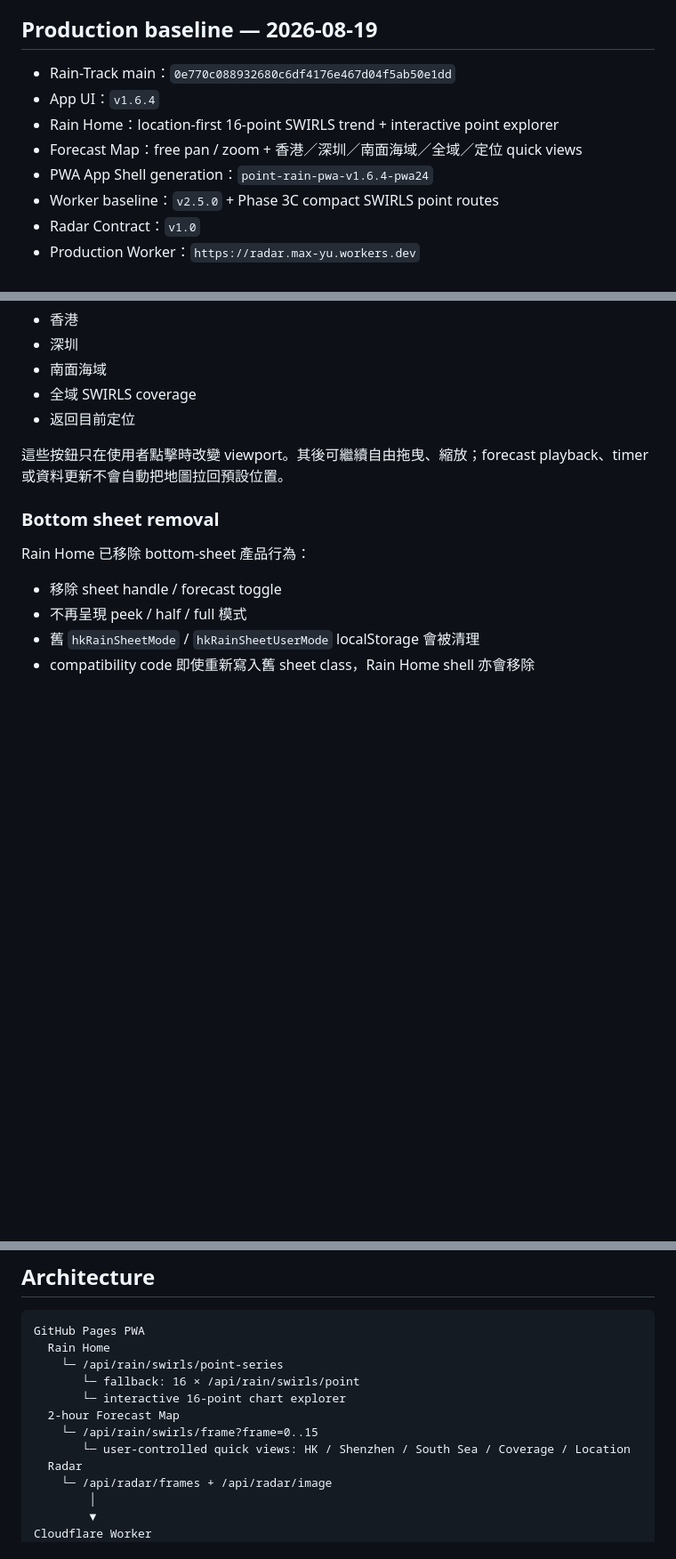
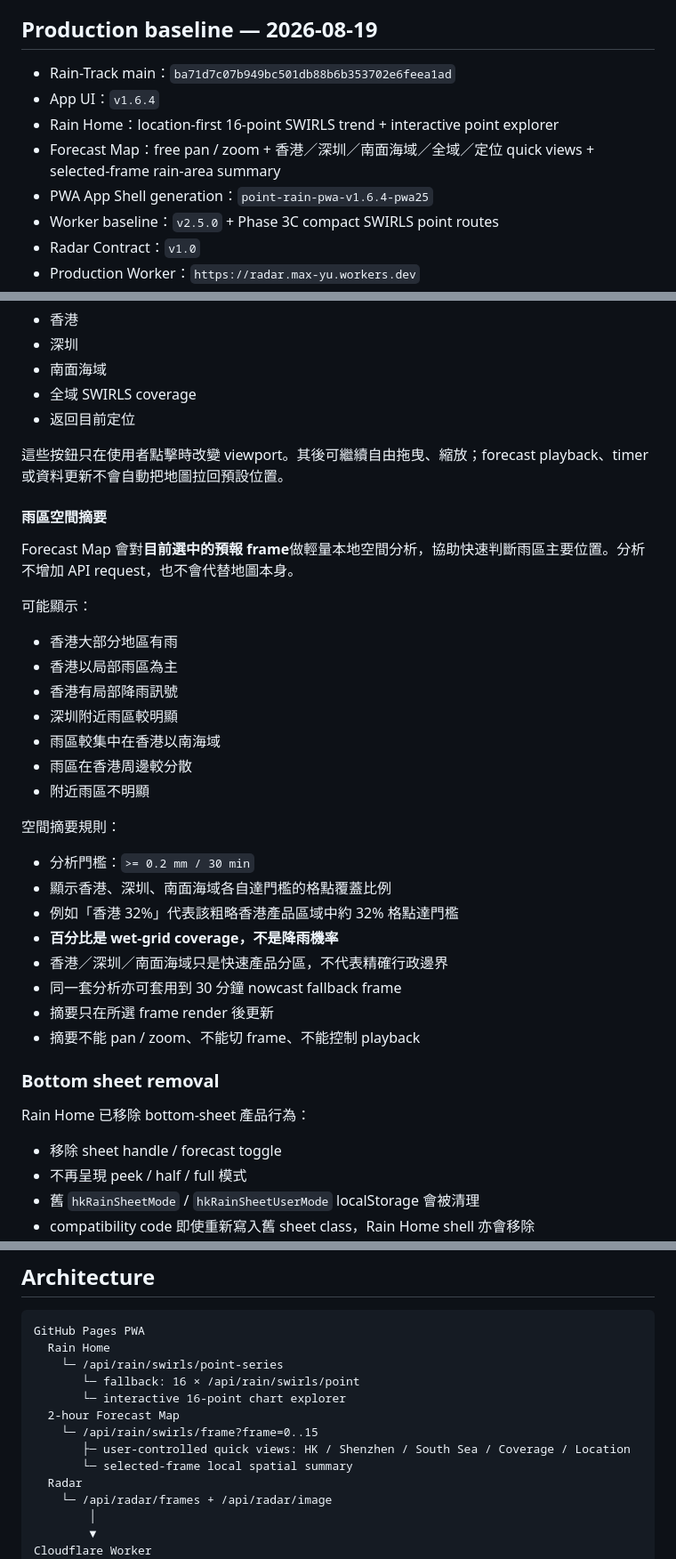
Before and after one commit to MaxYu725/Rain-Track, a Markdown page: README.md, 3 parts joined by grey strips. Shown at 89% size. Rendered like a GitHub page; blank space fills up the shorter version.

Commit message:
docs: record pwa25 rain-area spatial summary

```diff
--- a/README.md
+++ b/README.md
@@ -7,11 +7,11 @@ Rain-Track 是香港定位降雨預報、HKO 雷達觀測與 HKO SWIRLS 兩小
 
 ## Production baseline — 2026-08-19
 
-- Rain-Track main：`0e770c088932680c6df4176e467d04f5ab50e1dd`
+- Rain-Track main：`ba71d7c07b949bc501db88b6b353702e6feea1ad`
 - App UI：`v1.6.4`
 - Rain Home：location-first 16-point SWIRLS trend + interactive point explorer
-- Forecast Map：free pan / zoom + 香港／深圳／南面海域／全域／定位 quick views
-- PWA App Shell generation：`point-rain-pwa-v1.6.4-pwa24`
+- Forecast Map：free pan / zoom + 香港／深圳／南面海域／全域／定位 quick views + selected-frame rain-area summary
+- PWA App Shell generation：`point-rain-pwa-v1.6.4-pwa25`
 - Worker baseline：`v2.5.0` + Phase 3C compact SWIRLS point routes
 - Radar Contract：`v1.0`
 - Production Worker：`https://radar.max-yu.workers.dev`
@@ -102,6 +102,31 @@ Forecast 模式提供使用者主動觸發的快速視野：
 
 這些按鈕只在使用者點擊時改變 viewport。其後可繼續自由拖曳、縮放；forecast playback、timer 或資料更新不會自動把地圖拉回預設位置。
 
+#### 雨區空間摘要
+
+Forecast Map 會對**目前選中的預報 frame**做輕量本地空間分析，協助快速判斷雨區主要位置。分析不增加 API request，也不會代替地圖本身。
+
+可能顯示：
+
+- 香港大部分地區有雨
+- 香港以局部雨區為主
+- 香港有局部降雨訊號
+- 深圳附近雨區較明顯
+- 雨區較集中在香港以南海域
+- 雨區在香港周邊較分散
+- 附近雨區不明顯
+
+空間摘要規則：
+
+- 分析門檻：`>= 0.2 mm / 30 min`
+- 顯示香港、深圳、南面海域各自達門檻的格點覆蓋比例
+- 例如「香港 32%」代表該粗略香港產品區域中約 32% 格點達門檻
+- **百分比是 wet-grid coverage，不是降雨機率**
+- 香港／深圳／南面海域只是快速產品分區，不代表精確行政邊界
+- 同一套分析亦可套用到 30 分鐘 nowcast fallback frame
+- 摘要只在所選 frame render 後更新
+- 摘要不能 pan / zoom、不能切 frame、不能控制 playback
+
 ### Bottom sheet removal
 
 Rain Home 已移除 bottom-sheet 產品行為：
@@ -182,7 +207,8 @@ GitHub Pages PWA
        └─ interactive 16-point chart explorer
   2-hour Forecast Map
     └─ /api/rain/swirls/frame?frame=0..15
-       └─ user-controlled quick views: HK / Shenzhen / South Sea / Coverage / Location
+       ├─ user-controlled quick views: HK / Shenzhen / South Sea / Coverage / Location
+       └─ selected-frame local spatial summary
   Radar
     └─ /api/radar/frames + /api/radar/image
         │
```
Also changed, not shown: other parts of README.md (+4 -2 lines).
